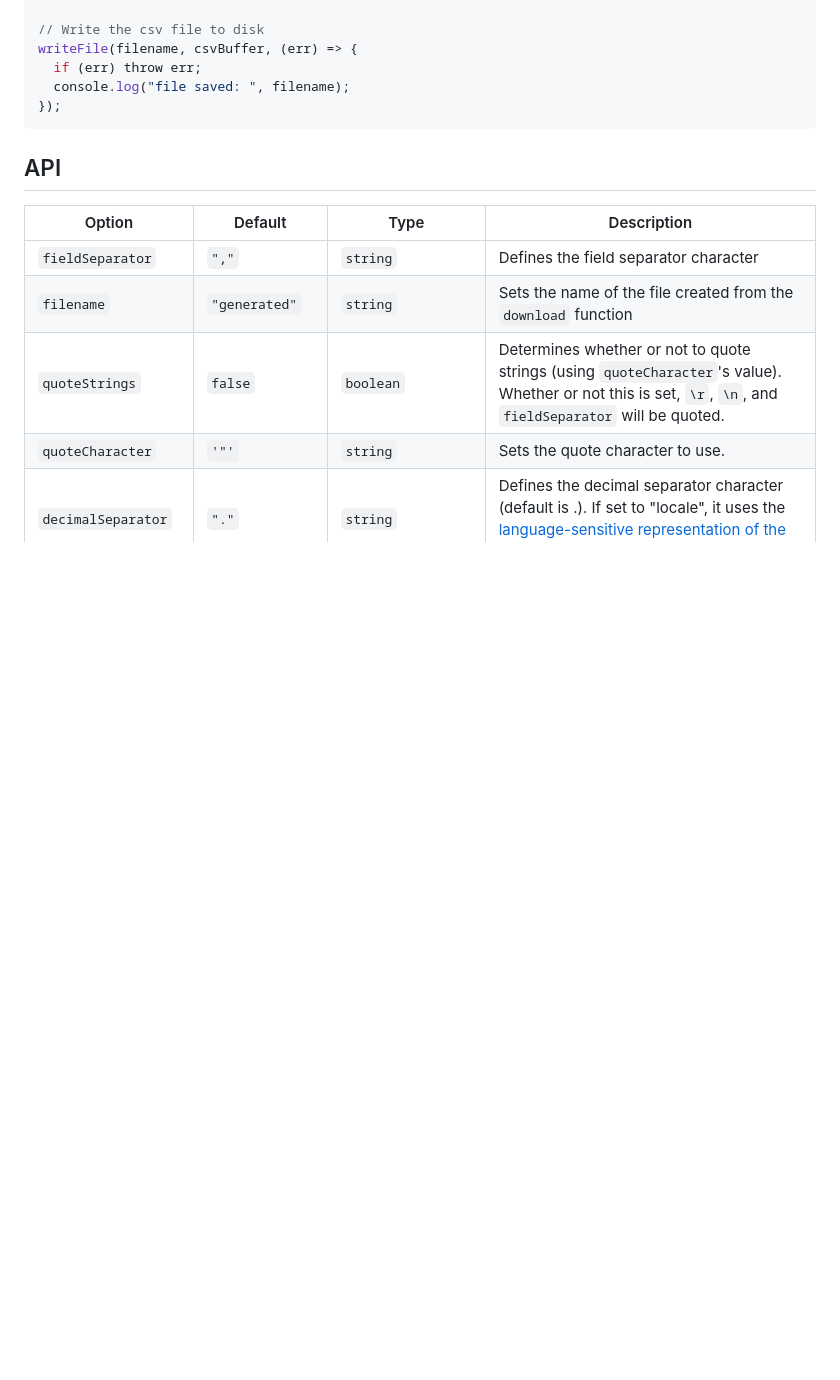
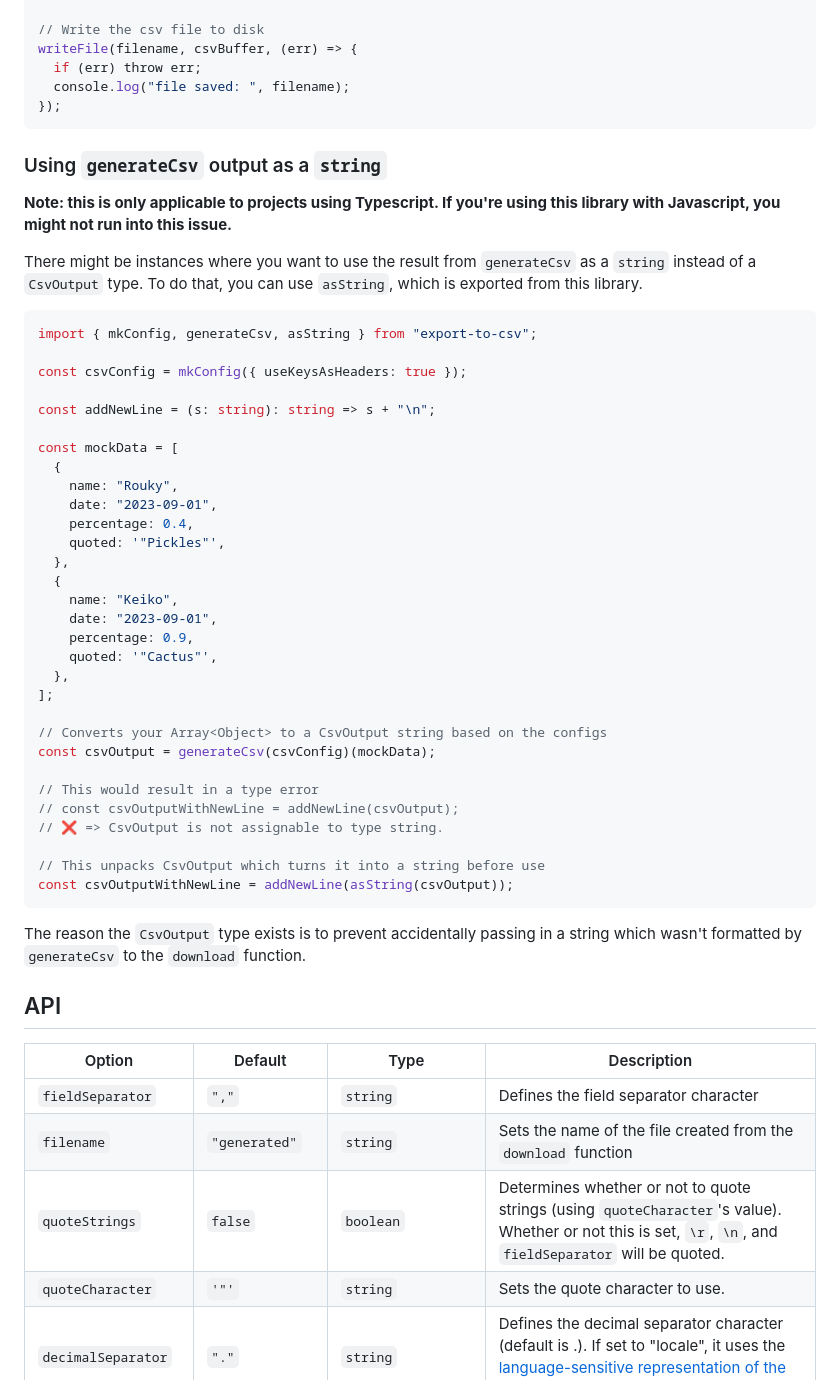
Before and after one commit to alexcaza/export-to-csv, a Markdown page: README.md, the part around the change. Rendered like a GitHub page; blank space fills up the shorter version.

Commit message:
Add example to readme (#84)

````diff
--- a/README.md
+++ b/README.md
@@ -94,6 +94,47 @@ writeFile(filename, csvBuffer, (err) => {
 });
 ```
 
+### Using `generateCsv` output as a `string`
+
+**Note: this is only applicable to projects using Typescript. If you're using this library with Javascript, you might not run into this issue.**
+
+There might be instances where you want to use the result from `generateCsv` as a `string` instead of a `CsvOutput` type. To do that, you can use `asString`, which is exported from this library.
+
+```typescript
+import { mkConfig, generateCsv, asString } from "export-to-csv";
+
+const csvConfig = mkConfig({ useKeysAsHeaders: true });
+
+const addNewLine = (s: string): string => s + "\n";
+
+const mockData = [
+  {
+    name: "Rouky",
+    date: "2023-09-01",
+    percentage: 0.4,
+    quoted: '"Pickles"',
+  },
+  {
+    name: "Keiko",
+    date: "2023-09-01",
+    percentage: 0.9,
+    quoted: '"Cactus"',
+  },
+];
+
+// Converts your Array<Object> to a CsvOutput string based on the configs
+const csvOutput = generateCsv(csvConfig)(mockData);
+
+// This would result in a type error
+// const csvOutputWithNewLine = addNewLine(csvOutput);
+// ❌ => CsvOutput is not assignable to type string.
+
+// This unpacks CsvOutput which turns it into a string before use
+const csvOutputWithNewLine = addNewLine(asString(csvOutput));
+```
+
+The reason the `CsvOutput` type exists is to prevent accidentally passing in a string which wasn't formatted by `generateCsv` to the `download` function.
+
 ## API
 
 | Option              | Default                          | Type                                                   | Description                                                                                                                                                                                                                                                                                                                               |
````
